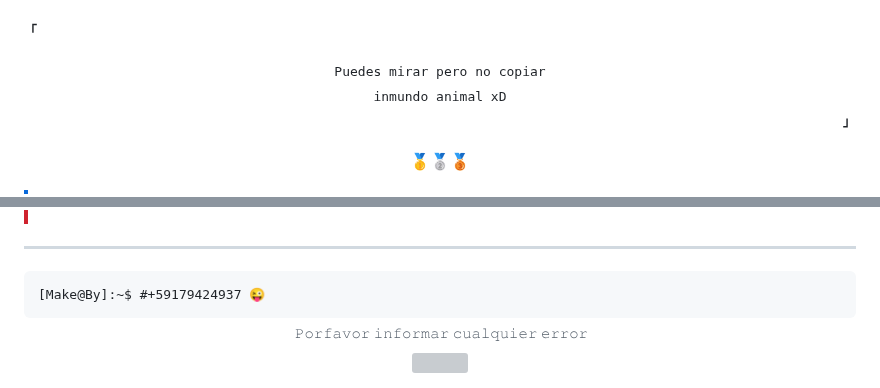
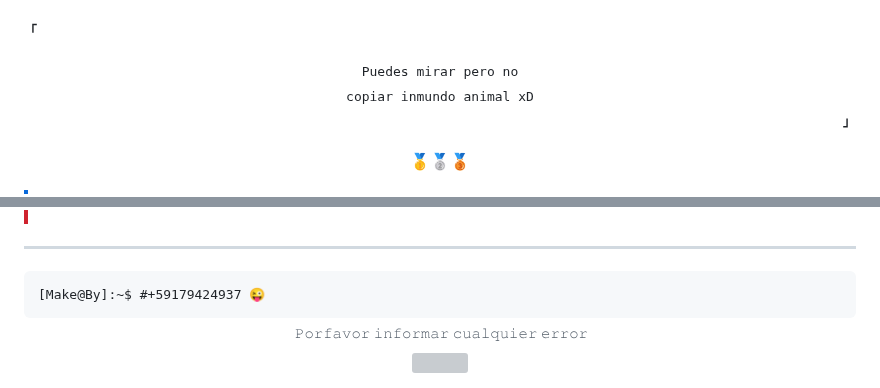
Before and after one commit to Juliocj7/FlagCaptureCj7, a Markdown page: .github/README.md, 2 parts joined by grey strips. GitHub-like rendering; folded sections open; grey boxes are pictures that could not be loaded.

````diff
--- a/.github/README.md
+++ b/.github/README.md
@@ -34,8 +34,8 @@ ______________________________________________________
     <br><br>
     <p align="left"><strong><samp>「</samp></strong></p>
     <samp>
-      Puedes mirar pero no
-      copiar<br>inmundo animal xD
+      𝙿𝚞𝚎𝚍𝚎𝚜 𝚖𝚒𝚛𝚊𝚛 𝚙𝚎𝚛𝚘 𝚗𝚘 <br>𝚌𝚘𝚙𝚒𝚊𝚛
+      𝚒𝚗𝚖𝚞𝚗𝚍𝚘 𝚊𝚗𝚒𝚖𝚊𝚕 𝚡𝙳
     </samp>
     <br>
     <p align="right"><strong><samp>」</samp></strong></p>
@@ -172,7 +172,7 @@ cd FlagCaptureCj7
 ---
 
 ```ShellSession
-[𝙼𝚊𝚔𝚎@𝙱𝚢]:~$ #+59179424937 😜
+[𝙼𝚊𝚔𝚎@𝙱𝚢]:~$ #+𝟻𝟿𝟷𝟽𝟿𝟺𝟸𝟺𝟿𝟹𝟽 😜
 ```
 
 <div align="center">
````
